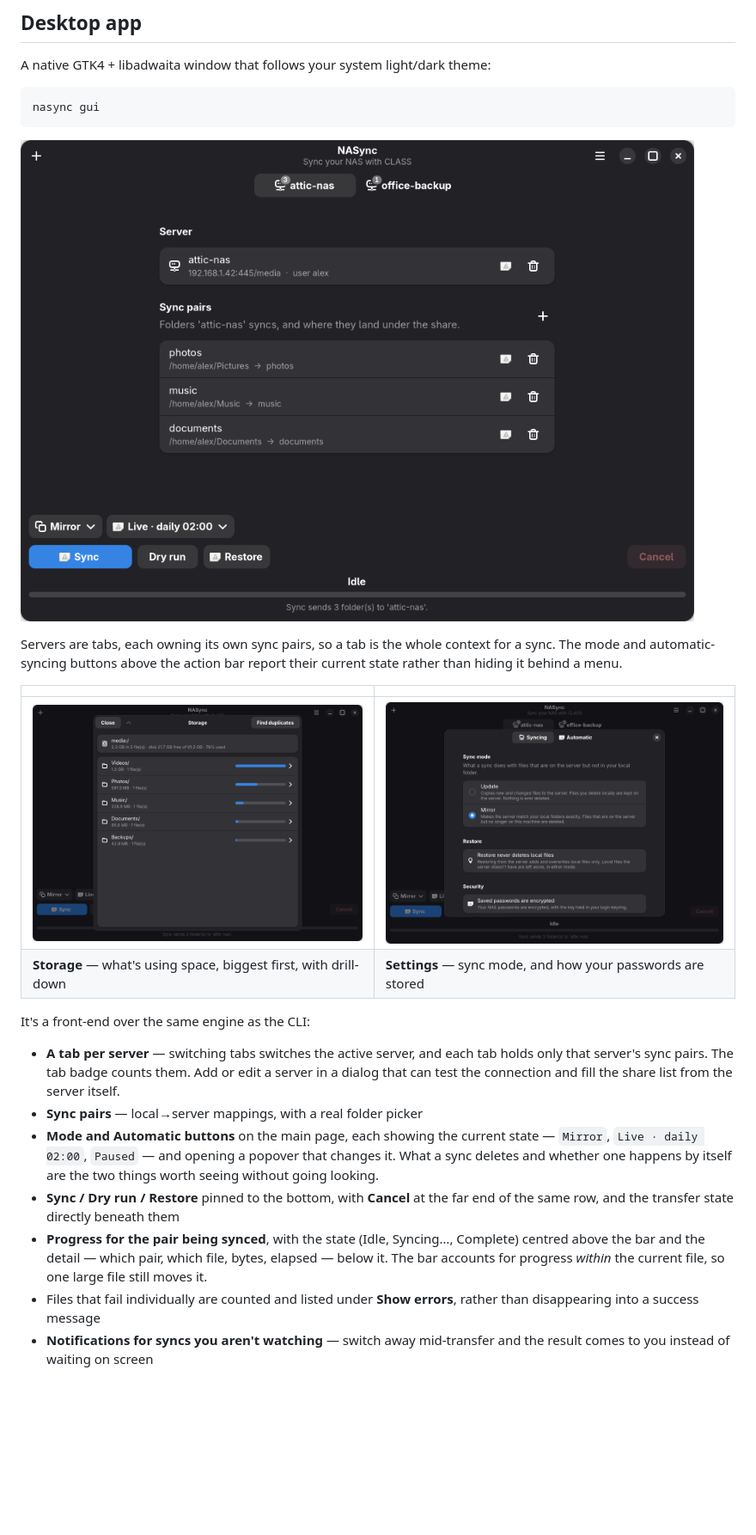
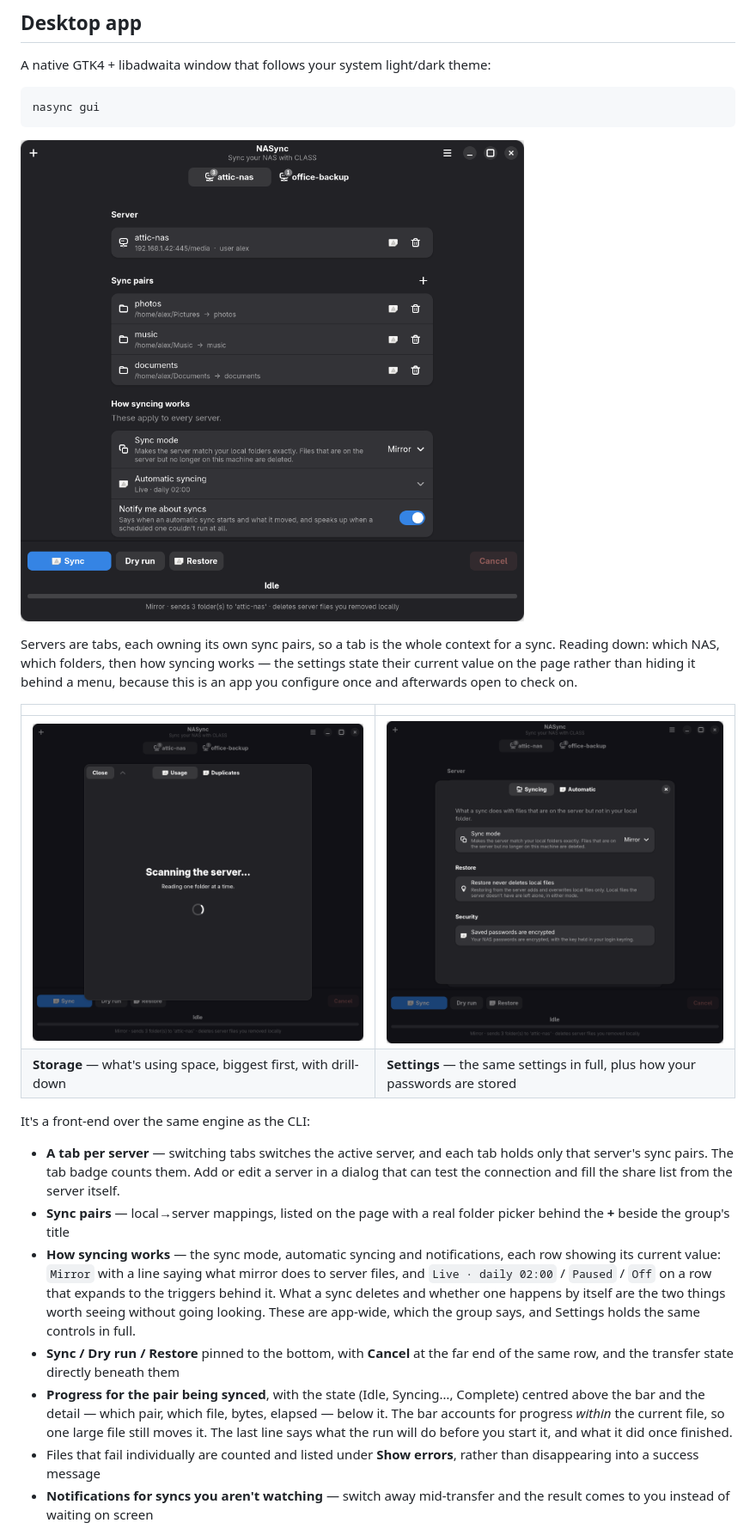
Before and after one commit to yuvalbogo/nasync, a Markdown page: README.md, the part around one of its changes. Shown at 86% size. Drawn GitHub-style; pictures changed too: screenshots/gui-main.png, screenshots/gui-settings.png, screenshots/gui-storage.png; blank space fills up the shorter version.

```diff
--- a/README.md
+++ b/README.md
@@ -343,13 +346,15 @@ nasync gui
 ![The NASync main window](screenshots/gui-main.png)
 
 Servers are tabs, each owning its own sync pairs, so a tab is the whole context
-for a sync. The mode and automatic-syncing buttons above the action bar report
-their current state rather than hiding it behind a menu.
+for a sync. Reading down: which NAS, which folders, then how syncing works —
+the settings state their current value on the page rather than hiding it
+behind a menu, because this is an app you configure once and afterwards open
+to check on.
 
 | | |
 |:--|:--|
 | ![Storage](screenshots/gui-storage.png) | ![Settings](screenshots/gui-settings.png) |
-| **Storage** — what's using space, biggest first, with drill-down | **Settings** — sync mode, and how your passwords are stored |
+| **Storage** — what's using space, biggest first, with drill-down | **Settings** — the same settings in full, plus how your passwords are stored |
 
 It's a front-end over the same engine as the CLI:
 
@@ -357,17 +362,22 @@ It's a front-end over the same engine as the CLI:
   tab holds only that server's sync pairs. The tab badge counts them. Add or
   edit a server in a dialog that can test the connection and fill the share
   list from the server itself.
-- **Sync pairs** — local→server mappings, with a real folder picker
-- **Mode and Automatic buttons** on the main page, each showing the current
-  state — `Mirror`, `Live · daily 02:00`, `Paused` — and opening a popover
-  that changes it. What a sync deletes and whether one happens by itself are
-  the two things worth seeing without going looking.
+- **Sync pairs** — local→server mappings, listed on the page with a real
+  folder picker behind the **+** beside the group's title
+- **How syncing works** — the sync mode, automatic syncing and notifications,
+  each row showing its current value: `Mirror` with a line saying what mirror
+  does to server files, and `Live · daily 02:00` / `Paused` / `Off` on a row
+  that expands to the triggers behind it. What a sync deletes and whether one
+  happens by itself are the two things worth seeing without going looking.
+  These are app-wide, which the group says, and Settings holds the same
+  controls in full.
 - **Sync / Dry run / Restore** pinned to the bottom, with **Cancel** at the
   far end of the same row, and the transfer state directly beneath them
 - **Progress for the pair being synced**, with the state (Idle, Syncing…,
   Complete) centred above the bar and the detail — which pair, which file,
   bytes, elapsed — below it. The bar accounts for progress *within* the
-  current file, so one large file still moves it.
+  current file, so one large file still moves it. The last line says what the
+  run will do before you start it, and what it did once finished.
 - Files that fail individually are counted and listed under **Show errors**,
   rather than disappearing into a success message
 - **Notifications for syncs you aren't watching** — switch away mid-transfer
```
Also changed, not shown: other parts of README.md (+18 -9 lines), CHANGELOG.md (+64 -0 lines), screenshots/gui-main-light.png, screenshots/gui-server.png, 5 other files.
